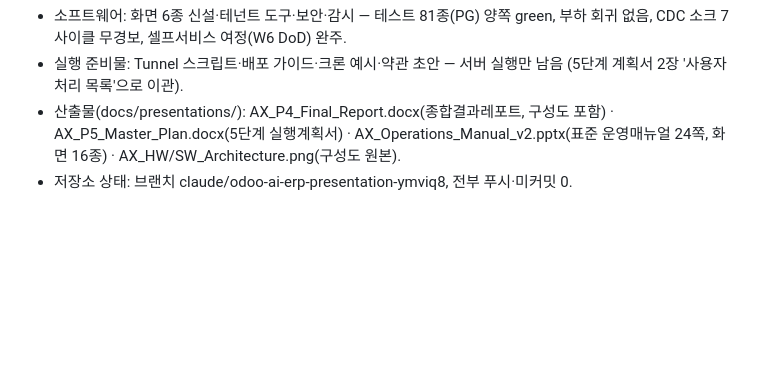
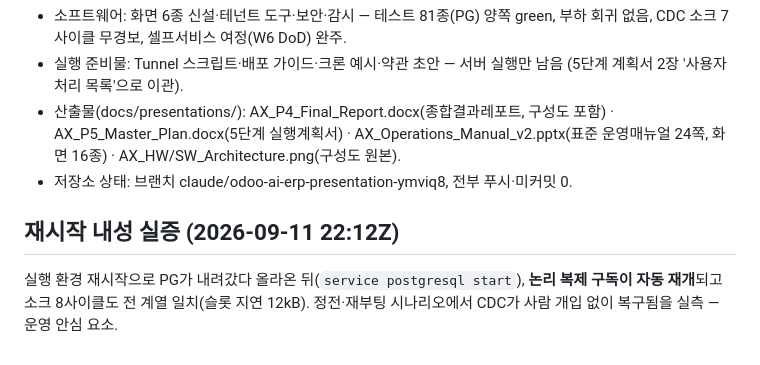
Before and after one commit to asclhg-web/thirdbrain-web, a Markdown page: docs/phase4-execution-log.md, the part around the change. GitHub-like rendering; blank space fills up the shorter version.

Commit message:
P4: PG 재시작 내성 실증 — 구독 자동 재개·소크 8사이클 일치
Co-Authored-By: Claude Fable 5 <noreply@anthropic.com>
Claude-Session: https://claude.ai/code/session_01FbQP7AjAZoRwNRDcTdAboQ

```diff
--- a/docs/phase4-execution-log.md
+++ b/docs/phase4-execution-log.md
@@ -216,3 +216,9 @@ P4에서 웹앱에 화면 6종(업로드·온보딩·계정·배치·연결·상
   AX_P5_Master_Plan.docx(5단계 실행계획서) · AX_Operations_Manual_v2.pptx(표준
   운영매뉴얼 24쪽, 화면 16종) · AX_HW/SW_Architecture.png(구성도 원본).
 - 저장소 상태: 브랜치 claude/odoo-ai-erp-presentation-ymviq8, 전부 푸시·미커밋 0.
+
+## 재시작 내성 실증 (2026-09-11 22:12Z)
+
+실행 환경 재시작으로 PG가 내려갔다 올라온 뒤(`service postgresql start`),
+**논리 복제 구독이 자동 재개**되고 소크 8사이클도 전 계열 일치(슬롯 지연 12kB).
+정전·재부팅 시나리오에서 CDC가 사람 개입 없이 복구됨을 실측 — 운영 안심 요소.
```
